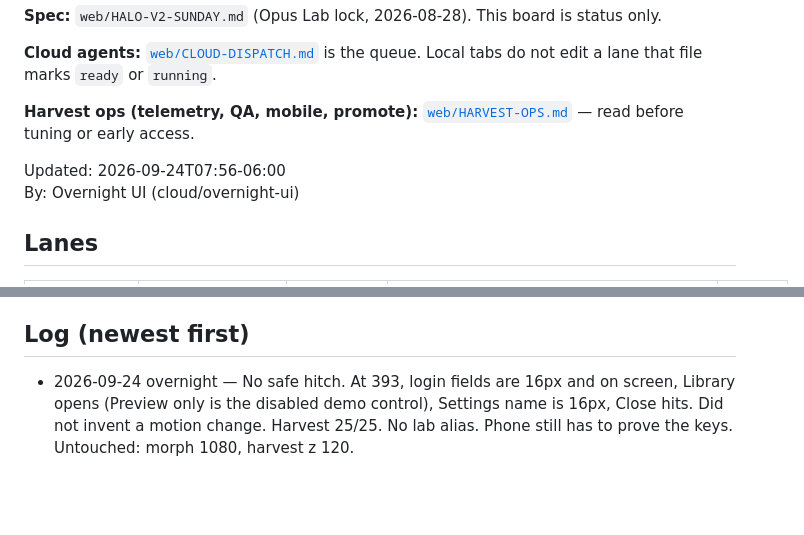
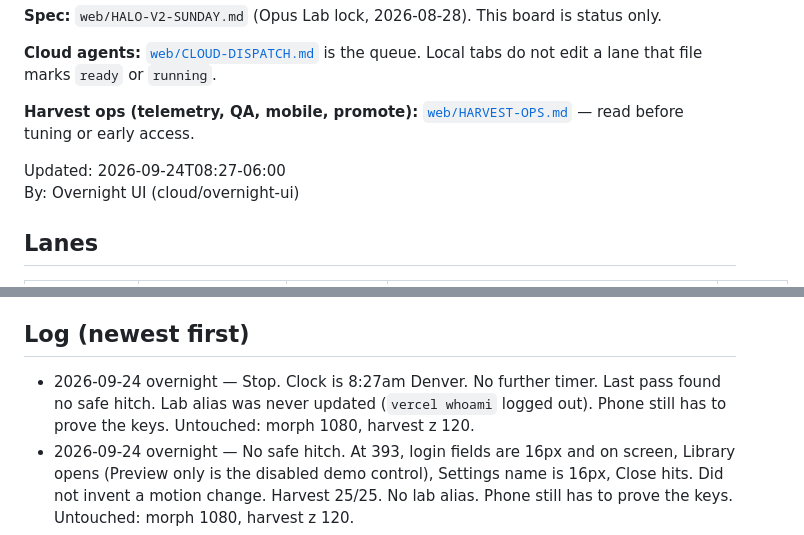
Before and after one commit to camron415/vocallearn, a Markdown page: web/KEPT-BOARD.md, 2 parts joined by grey strips. Rendered like a GitHub page; blank space fills up the shorter version.

Commit message:
Stop the overnight UI loop at 8:27am Denver.
The stop clock has passed, so this wake does not arm another timer.

Co-authored-by: Camron Trost <camron415@users.noreply.github.com>

```diff
--- a/web/KEPT-BOARD.md
+++ b/web/KEPT-BOARD.md
@@ -10,7 +10,7 @@ Shared desk for weekend V2. Not Atlas. Not Slack. One file every lane updates.
 
 **Harvest ops (telemetry, QA, mobile, promote):** [`web/HARVEST-OPS.md`](./HARVEST-OPS.md) — read before tuning or early access.
 
-Updated: 2026-09-24T07:56-06:00
+Updated: 2026-09-24T08:27-06:00
 By: Overnight UI (cloud/overnight-ui)
 
 ## Lanes
@@ -95,6 +95,7 @@ Not this sitting. Finish before any 1.3 / TestFlight / `--prod`:
 
 ## Log (newest first)
 
+- 2026-09-24 overnight — Stop. Clock is 8:27am Denver. No further timer. Last pass found no safe hitch. Lab alias was never updated (`vercel whoami` logged out). Phone still has to prove the keys. Untouched: morph 1080, harvest z 120.
 - 2026-09-24 overnight — No safe hitch. At 393, login fields are 16px and on screen, Library opens (Preview only is the disabled demo control), Settings name is 16px, Close hits. Did not invent a motion change. Harvest 25/25. No lab alias. Phone still has to prove the keys. Untouched: morph 1080, harvest z 120.
 - 2026-09-24 overnight — The ◎ next to Cove was under the Keep dock, so a tap never opened Kept. The brand row now sits above that dock on a phone. A touch opens the panel (12–381, on screen). A dock bead, Rome, and History still hit. Desktop header unchanged. Harvest 25/25. No lab alias. Phone still has to prove the keys. Untouched: morph 1080, harvest z 120.
 - 2026-09-24 overnight — Phone header no longer paints Library, History, and Settings before Menu. Both chromes are in the tree; width shows one, so the first paint at 393 is Menu. History still catches a chip tap, Settings Light stays open, Rome opens a round, Ask leaves Home, login renders. Desktop still shows the three buttons. Harvest 25/25. No lab alias. Phone still has to prove the keys. Untouched: morph 1080, harvest z 120.
```
